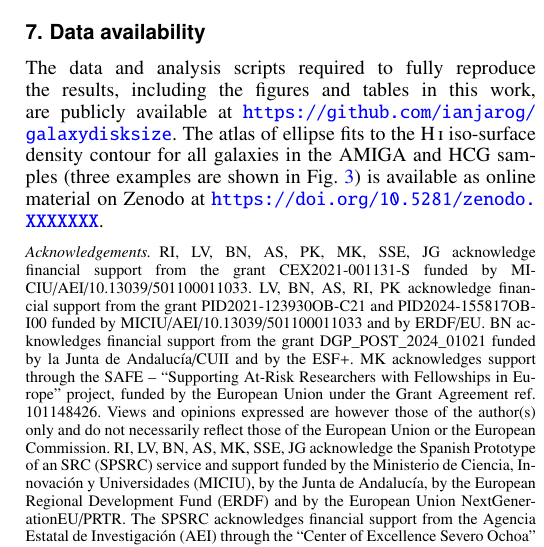
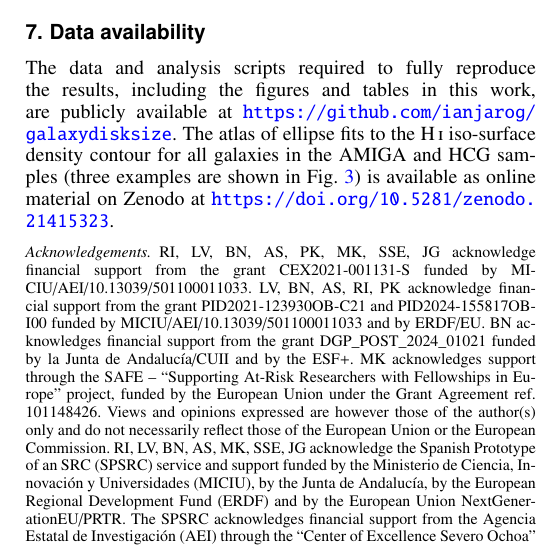
Before and after one commit to ianjarog/galaxydisksize, a LaTeX paper (latex/hi_disk_size_environments_referee.tex): part of one column of page 16 of 19, cut so that both start at the same text. Compiled offline with pdfLaTeX.

Commit message:
Data availability: use the real Zenodo DOI for the online-only figure
Replace the placeholder with the minted record
https://doi.org/10.5281/zenodo.21415323 for the ellipse-fit atlas.

Co-Authored-By: Claude Fable 5 <noreply@anthropic.com>

```diff
--- a/latex/hi_disk_size_environments_referee.tex
+++ b/latex/hi_disk_size_environments_referee.tex
@@ -510,7 +510,7 @@ Our main findings are summarized below.
 	\item Comparison with the literature places HCGs at the most-truncated end of the environmental sequence. They are statistically indistinguishable only from the Virgo cluster sample (VIVA). The Hydra\,I cluster subset, its infall and field subsets, and the Ursa Major loose group occupy intermediate levels of truncation. Within Hydra\,I, the cluster subset exhibits stronger truncation than the infall and field regions.
 \end{itemize}
 \section{Data availability}
-The data and analysis scripts required to fully reproduce the results, including the figures and tables in this work, are publicly available at \url{https://github.com/ianjarog/galaxydisksize}. The atlas of ellipse fits to the \HI\ iso-surface density contour for all galaxies in the AMIGA and HCG samples (three examples are shown in Fig.~\ref{fig:ellipse-fit}) is available as online material on Zenodo at \url{https://doi.org/10.5281/zenodo.XXXXXXX}.
+The data and analysis scripts required to fully reproduce the results, including the figures and tables in this work, are publicly available at \url{https://github.com/ianjarog/galaxydisksize}. The atlas of ellipse fits to the \HI\ iso-surface density contour for all galaxies in the AMIGA and HCG samples (three examples are shown in Fig.~\ref{fig:ellipse-fit}) is available as online material on Zenodo at \url{https://doi.org/10.5281/zenodo.21415323}.
 \begin{acknowledgements}
 RI, LV, BN, AS, PK, MK, SSE, JG acknowledge financial support from the grant
 CEX2021-001131-S funded by MICIU/AEI/10.13039/501100011033. LV, BN, AS, RI, PK
```
